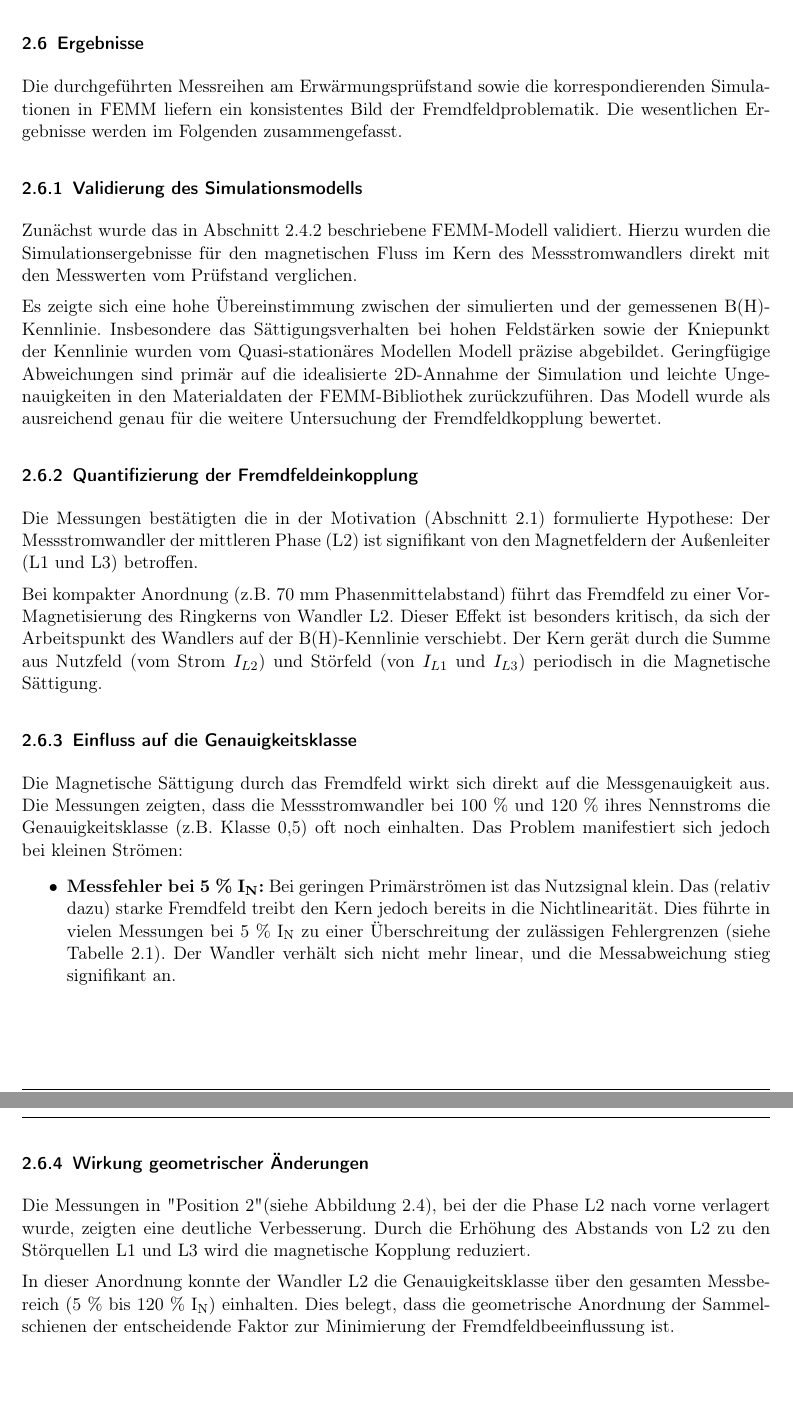
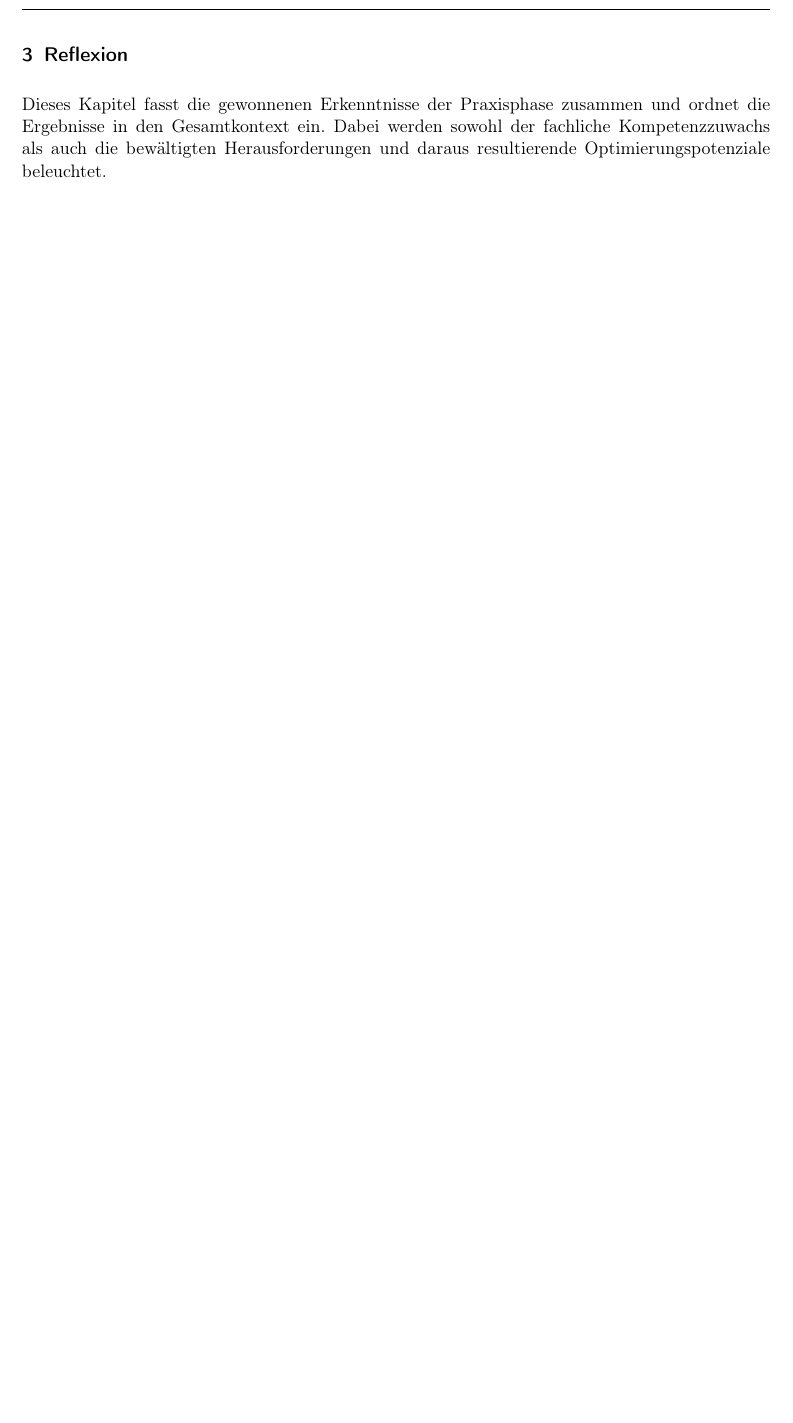
Before and after one commit to oliverschmidt99/Praxisphasenbericht-Fremdfeldbeeinflussung-Messstromwandler, a LaTeX document (main.tex, which reads 02_Inhalt/02_Hauptteil/02_projektbericht.tex, 02_Inhalt/02_Hauptteil/03_reflexion.tex): two parts of pages 20 and 21 of 27 before the commit and part of page 22 of 27 after it, the two joined at a grey line, cut at the place of the change, the shorter picture padded with empty space. Compiled offline with pdfLaTeX.

```diff
--- a/02_Inhalt/02_Hauptteil/02_projektbericht.tex
+++ b/02_Inhalt/02_Hauptteil/02_projektbericht.tex
@@ -204,37 +203,3 @@
 Für jeden einzelnen Prüfpunkt und für jede Phase (\acrshort{l1}, \acrshort{l2}, \acrshort{l3}) werden die exakten Ströme der Primär- und Sekundärseite mithilfe eines Referenzmessgeräts erfasst. Diese ermittelten Messwertpaare werden in das VBA-Messprotokoll (siehe Abbildung \ref{fig:tabelle_genauigkeit}) übertragen, welches daraus den Fehler berechnet.
 
 Um den Einfluss der \glspl{fremdfeld} durch die geometrische Anordnung zu untersuchen, wird der Messaufbau anschließend umgebaut. Beispielsweise wird, wie in Abbildung \ref{fig:erwaermungspruefstand_wandler_pos2} gezeigt, die Anordnung für Position 2 realisiert, bei der die mittlere Phase \acrshort{l2} nach vorne verlagert ist. Nach dem Umbau wird der gesamte Genauigkeits-Messzyklus für diese Position wiederholt. Dieser Prozess wird für alle zu untersuchenden Wandler und geometrischen Anordnungen iteriert.
-
-\subsection{Ergebnisse}
-\label{sec:ergebnisse}
-
-Die durchgeführten Messreihen am \gls{erwaermungspruefstand} sowie die korrespondierenden Simulationen in \gls{femm} liefern ein konsistentes Bild der \gls{fremdfeld}problematik. Die wesentlichen Ergebnisse werden im Folgenden zusammengefasst.
-
-\subsubsection{Validierung des Simulationsmodells}
-
-Zunächst wurde das in Abschnitt \ref{sec:simulation:modellaufbau} beschriebene \gls{femm}-Modell validiert. Hierzu wurden die Simulationsergebnisse für den magnetischen Fluss im Kern des \gls{messstromwandler}s direkt mit den Messwerten vom Prüfstand verglichen.
-
-Es zeigte sich eine hohe Übereinstimmung zwischen der simulierten und der gemessenen \gls{bh-kennlinie}. Insbesondere das Sättigungsverhalten bei hohen Feldstärken sowie der Kniepunkt der Kennlinie wurden vom \gls{quasi-stationaer}en Modell präzise abgebildet. Geringfügige Abweichungen sind primär auf die idealisierte 2D-Annahme der Simulation und leichte Ungenauigkeiten in den Materialdaten der FEMM-Bibliothek zurückzuführen. Das Modell wurde als ausreichend genau für die weitere Untersuchung der Fremdfeldkopplung bewertet.
-
-\subsubsection{Quantifizierung der Fremdfeldeinkopplung}
-
-Die Messungen bestätigten die in der Motivation (Abschnitt \ref{sec:motivation}) formulierte Hypothese: Der \gls{messstromwandler} der mittleren Phase (\acrshort{l2}) ist signifikant von den Magnetfeldern der Außenleiter (\acrshort{l1} und \acrshort{l3}) betroffen.
-
-Bei kompakter Anordnung (z.B. 70 mm \gls{phasenmittelabstand}) führt das \gls{fremdfeld} zu einer Vor-Magnetisierung des Ringkerns von Wandler \acrshort{l2}. Dieser Effekt ist besonders kritisch, da sich der Arbeitspunkt des Wandlers auf der \gls{bh-kennlinie} verschiebt. Der Kern gerät durch die Summe aus Nutzfeld (vom Strom $I_{L2}$) und Störfeld (von $I_{L1}$ und $I_{L3}$) periodisch in die \gls{magnetische-saettigung}.
-
-\subsubsection{Einfluss auf die Genauigkeitsklasse}
-
-Die \gls{magnetische-saettigung} durch das \gls{fremdfeld} wirkt sich direkt auf die Messgenauigkeit aus.
-% Hier könnte eine Abbildung eingefügt werden, die den Fehlerverlauf zeigt.
-% \einfuegenBildMittel{...}{Beispielhafte Messabweichung für Wandler L2}{fig:beispiel_genauigkeitskurve}
-Die Messungen zeigten, dass die \glspl{messstromwandler} bei 100~\% und 120~\% ihres \gls{nennstrom}s die \gls{genauigkeitsklasse} (z.B. Klasse 0,5) oft noch einhalten. Das Problem manifestiert sich jedoch bei kleinen Strömen:
-
-\begin{itemize}
-    \item \textbf{Messfehler bei 5~\% \acrshort{in}:} Bei geringen Primärströmen ist das Nutzsignal klein. Das (relativ dazu) starke \gls{fremdfeld} treibt den Kern jedoch bereits in die Nichtlinearität. Dies führte in vielen Messungen bei 5~\% \acrshort{in} zu einer Überschreitung der zulässigen Fehlergrenzen (siehe Tabelle \ref{tab:grenzwerte_wandler_reduziert}). Der Wandler verhält sich nicht mehr linear, und die Messabweichung stieg signifikant an.
-\end{itemize}
-
-\subsubsection{Wirkung geometrischer Änderungen}
-
-Die Messungen in "Position 2" (siehe Abbildung \ref{fig:erwaermungspruefstand_wandler_pos2}), bei der die Phase \acrshort{l2} nach vorne verlagert wurde, zeigten eine deutliche Verbesserung. Durch die Erhöhung des Abstands von \acrshort{l2} zu den Störquellen \acrshort{l1} und \acrshort{l3} wird die magnetische Kopplung reduziert.
-
-In dieser Anordnung konnte der Wandler \acrshort{l2} die \gls{genauigkeitsklasse} über den gesamten Messbereich (5~\% bis 120~\% \acrshort{in}) einhalten. Dies belegt, dass die geometrische Anordnung der \glspl{sammelschiene} der entscheidende Faktor zur Minimierung der \gls{fremdfeld}beeinflussung ist.
--- a/02_Inhalt/02_Hauptteil/03_reflexion.tex
+++ b/02_Inhalt/02_Hauptteil/03_reflexion.tex
@@ -1,4 +1,4 @@
 \section{Reflexion}
 \label{chap:reflexion}
 
-\subsection{Was habe ich gelernt?}
+Dieses Kapitel fasst die gewonnenen Erkenntnisse der Praxisphase zusammen und ordnet die Ergebnisse in den Gesamtkontext ein. Dabei werden sowohl der fachliche Kompetenzzuwachs als auch die bewältigten Herausforderungen und daraus resultierende Optimierungspotenziale beleuchtet.
```
Also changed, not shown: 02_Inhalt/02_Hauptteil/01_vorstellung_unternehmen.tex (+2 -2 lines), 02_Inhalt/02_Hauptteil/04_zusammenfassung_ausblick.tex (+0 -1 lines), 02_Inhalt/02_Hauptteil/02_projektbericht.tex (11 more changed lines), 02_Inhalt/02_Hauptteil/03_reflexion.tex (21 more changed lines).
